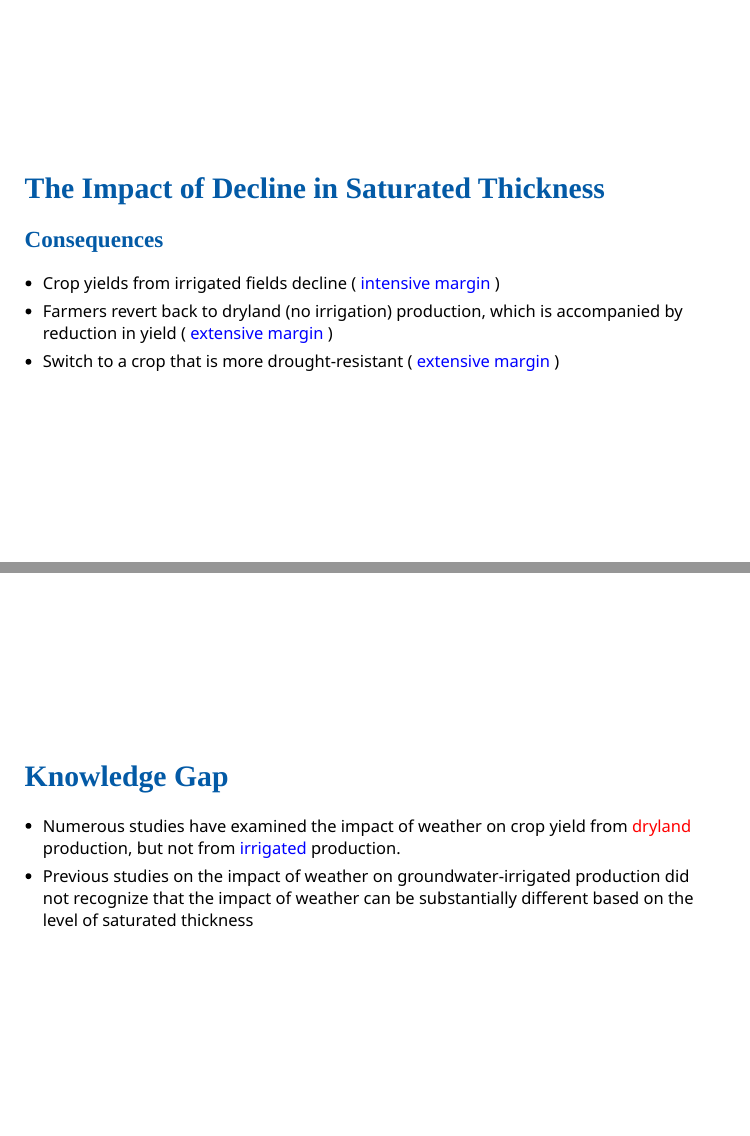
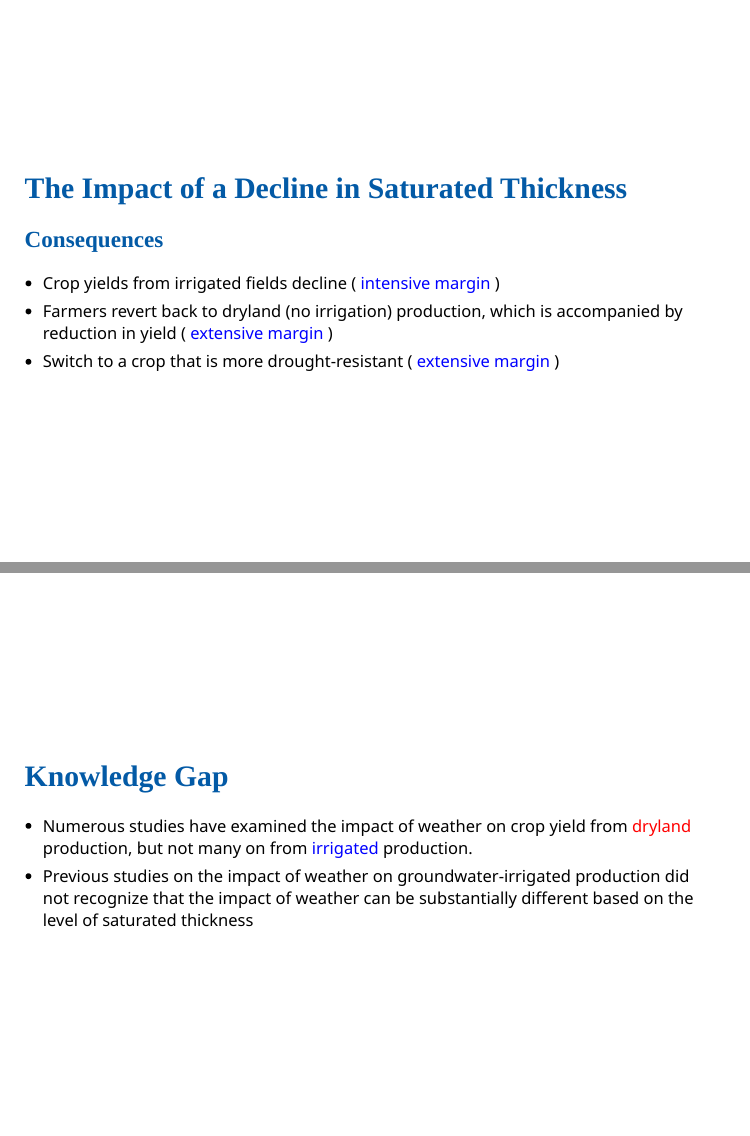
Before and after one commit to tmieno2/KobeSeminar, an R Markdown document (presentation_x.rmd): pages 11 and 12 of 56, joined at a grey line. The pictures show the slides in the output file presentation_x.html that the author committed with the source; the slides are laid out offline by our stand-in for remark.js, each with all of its steps uncovered, in fonts that may differ from those the slides ask for, and without slide numbers, shadows or browser add-ons; a font, style sheet, LaTeX package, included part or bibliography that could not be used is replaced or left out.

Commit message:
minor change

```diff
--- a/presentation_x.rmd
+++ b/presentation_x.rmd
@@ -238,7 +238,7 @@ The distance from the water to the surface increases, resulting in higher pumpin
 ---
 class: middle
 
-# The Impact of Decline in Saturated Thickness
+# The Impact of a Decline in Saturated Thickness
 
 ## Consequences
 
@@ -251,7 +251,7 @@ class: middle
 
 # Knowledge Gap
 
-+ Numerous studies have examined the impact of weather on crop yield from <span style="color:red"> dryland </span> production, but not from <span style="color:blue"> irrigated </span> production.
++ Numerous studies have examined the impact of weather on crop yield from <span style="color:red"> dryland </span> production, but not many on from <span style="color:blue"> irrigated </span> production.
 + Previous studies on the impact of weather on groundwater-irrigated production did not recognize that the impact of weather can be substantially different based on the level of saturated thickness
 
 ---
```
Also changed, not shown: presentation_x.html.
